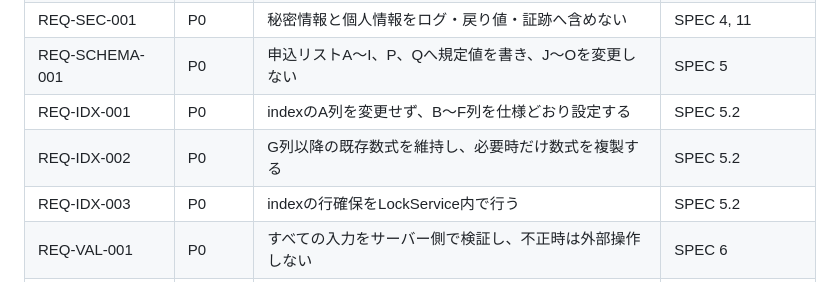
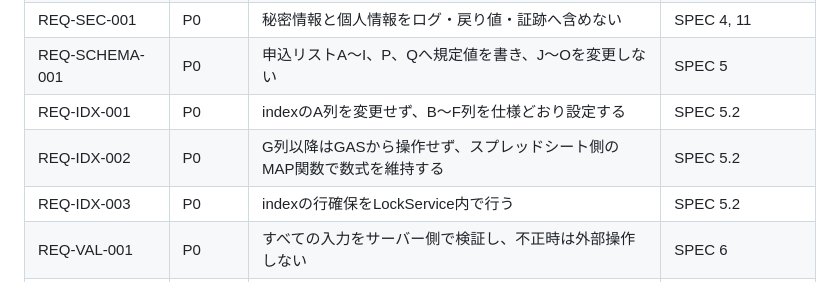
Before and after one commit to mayumi-hanaeda/gaosys, a Markdown page: TEST_CASES.md, the part around the change. GitHub-like rendering.

```diff
--- a/TEST_CASES.md
+++ b/TEST_CASES.md
@@ -29,7 +29,7 @@ Status: Approved for TDD
 | REQ-SEC-001 | P0 | 秘密情報と個人情報をログ・戻り値・証跡へ含めない | SPEC 4, 11 |
 | REQ-SCHEMA-001 | P0 | 申込リストA〜I、P、Qへ規定値を書き、J〜Oを変更しない | SPEC 5 |
 | REQ-IDX-001 | P0 | indexのA列を変更せず、B〜F列を仕様どおり設定する | SPEC 5.2 |
-| REQ-IDX-002 | P0 | G列以降の既存数式を維持し、必要時だけ数式を複製する | SPEC 5.2 |
+| REQ-IDX-002 | P0 | G列以降はGASから操作せず、スプレッドシート側のMAP関数で数式を維持する | SPEC 5.2 |
 | REQ-IDX-003 | P0 | indexの行確保をLockService内で行う | SPEC 5.2 |
 | REQ-VAL-001 | P0 | すべての入力をサーバー側で検証し、不正時は外部操作しない | SPEC 6 |
 | REQ-EVAL-001 | P1 | 指定テンプレートを指定フォルダへ規定名で複製する | SPEC 7 |
```
Also changed, not shown: SOW.md (+1 -1 lines), SPEC.md (+5 -2 lines).
